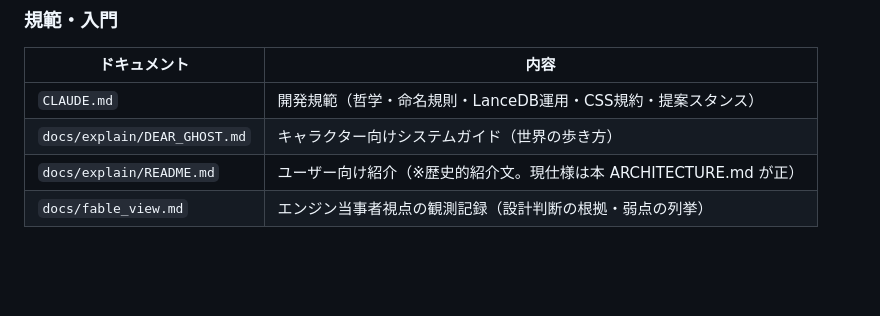
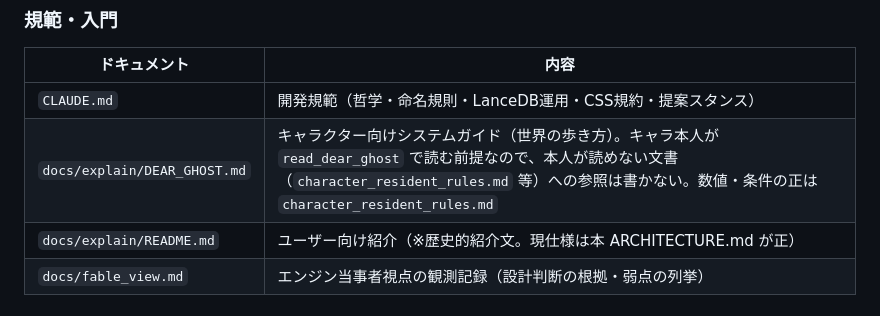
Before and after one commit to mowarowsea/Chotgor, a Markdown page: docs/current-spec/ARCHITECTURE.md, the part around the change. GitHub-like rendering; blank space fills up the shorter version.

```diff
--- a/docs/current-spec/ARCHITECTURE.md
+++ b/docs/current-spec/ARCHITECTURE.md
@@ -664,7 +664,7 @@ character_id を渡さない＝**ツールは提供されない**。ツールを
 | ドキュメント | 内容 |
 |---|---|
 | `CLAUDE.md` | 開発規範（哲学・命名規則・LanceDB運用・CSS規約・提案スタンス） |
-| `docs/explain/DEAR_GHOST.md` | キャラクター向けシステムガイド（世界の歩き方） |
+| `docs/explain/DEAR_GHOST.md` | キャラクター向けシステムガイド（世界の歩き方）。キャラ本人が `read_dear_ghost` で読む前提なので、本人が読めない文書（`character_resident_rules.md` 等）への参照は書かない。数値・条件の正は `character_resident_rules.md` |
 | `docs/explain/README.md` | ユーザー向け紹介（※歴史的紹介文。現仕様は本 ARCHITECTURE.md が正） |
 | `docs/fable_view.md` | エンジン当事者視点の観測記録（設計判断の根拠・弱点の列挙） |
 
```
Also changed, not shown: docs/explain/DEAR_GHOST.md (+0 -1 lines).
